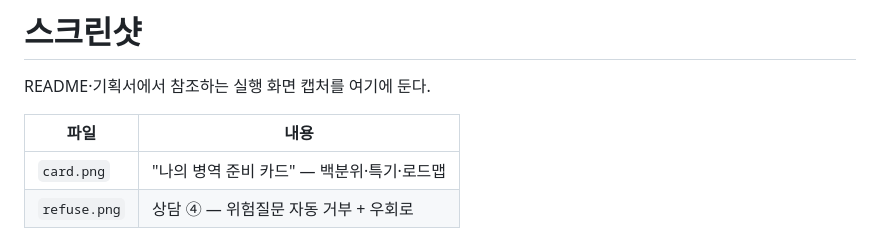
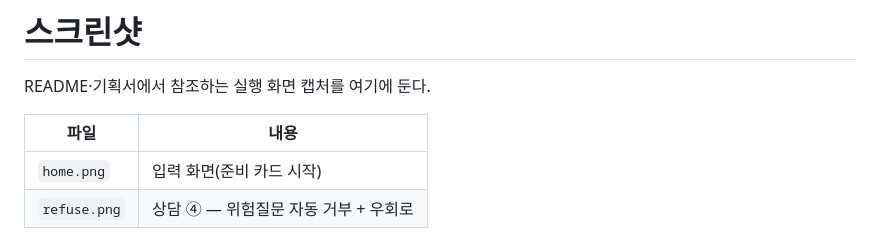
Before and after one commit to freak-jaeuk/mma-navi, a Markdown page: docs/screenshots/README.md, the part around the change. GitHub-like rendering.

```diff
--- a/docs/screenshots/README.md
+++ b/docs/screenshots/README.md
@@ -4,7 +4,7 @@ README·기획서에서 참조하는 실행 화면 캡처를 여기에 둔다.
 
 | 파일 | 내용 |
 |---|---|
-| `card.png` | "나의 병역 준비 카드" — 백분위·특기·로드맵 |
+| `home.png` | 입력 화면(준비 카드 시작) |
 | `refuse.png` | 상담 ④ — 위험질문 자동 거부 + 우회로 |
 
 기획서에 넣은 카드 화면 캡처를 위 파일명으로 저장하면 README 상단 '화면' 표에 바로 노출된다.
```
Also changed, not shown: README.md (+9 -6 lines), docs/screenshots/home.png (added), docs/screenshots/refuse.png (added).
